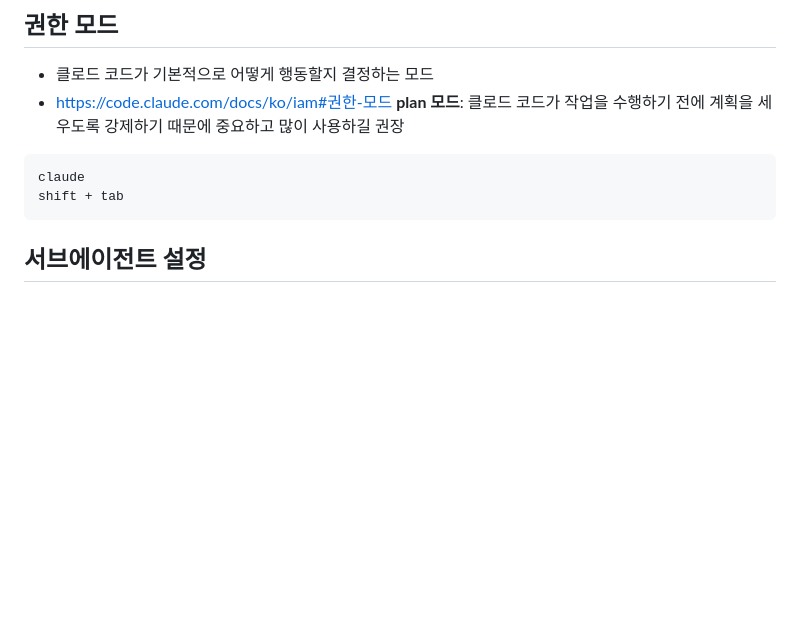
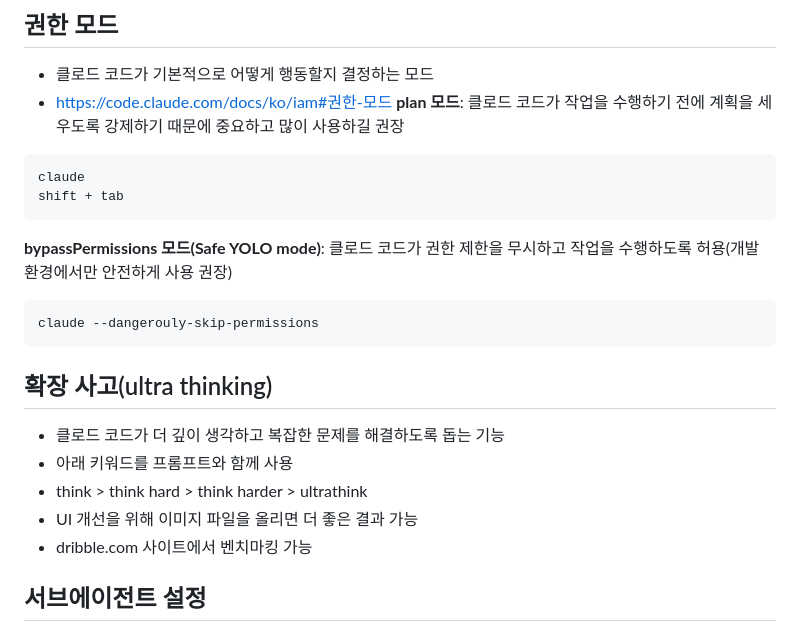
Before and after one commit to nicejongwoo/claude-code-mastery, a Markdown page: README.md, the part around the change. Rendered like a GitHub page; blank space fills up the shorter version.

Commit message:
Update readme: 권한 모드, 확장사고

````diff
--- a/README.md
+++ b/README.md
@@ -56,6 +56,17 @@ claude --continue
 claude
 shift + tab
 ```
+**bypassPermissions 모드(Safe YOLO mode)**: 클로드 코드가 권한 제한을 무시하고 작업을 수행하도록 허용(개발 환경에서만 안전하게 사용 권장)
+```
+claude --dangerouly-skip-permissions
+```
+
+## 확장 사고(ultra thinking)
+- 클로드 코드가 더 깊이 생각하고 복잡한 문제를 해결하도록 돕는 기능
+- 아래 키워드를 프롬프트와 함께 사용
+- think > think hard > think harder > ultrathink
+- UI 개선을 위해 이미지 파일을 올리면 더 좋은 결과 가능
+- dribble.com 사이트에서 벤치마킹 가능
 
 ## 서브에이전트 설정
 
````
